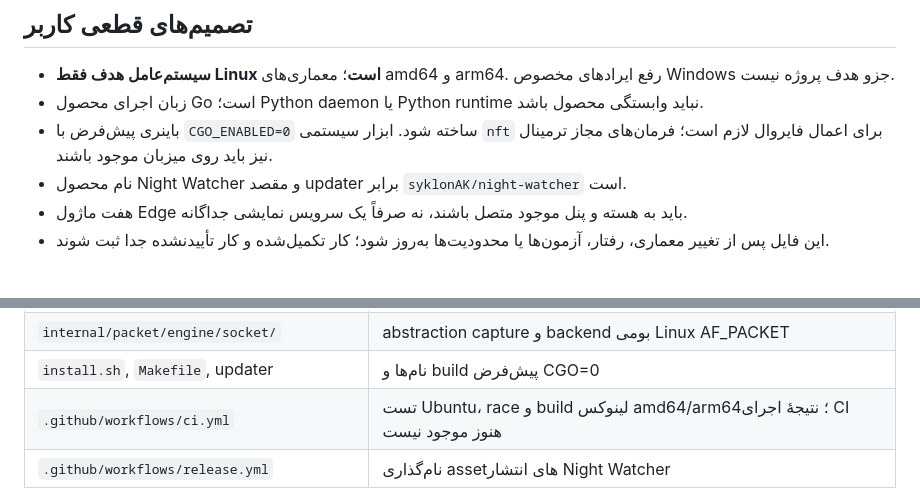
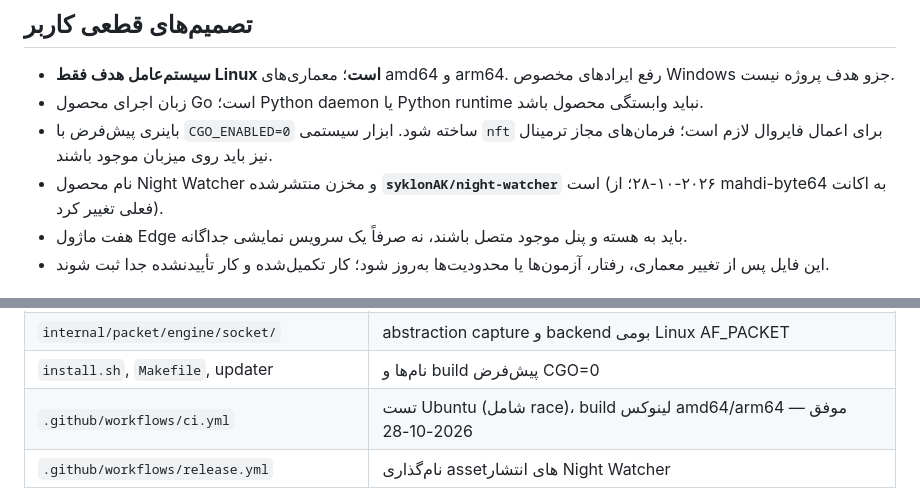
Before and after one commit to syklonAK/night-watcher, a Markdown page: PROJECT_STATE.md, 2 parts joined by grey strips. Rendered like a GitHub page.

```diff
--- a/PROJECT_STATE.md
+++ b/PROJECT_STATE.md
@@ -7,7 +7,7 @@
 - **سیستم‌عامل هدف فقط Linux است**؛ معماری‌های amd64 و arm64. رفع ایرادهای مخصوص Windows جزو هدف پروژه نیست.
 - زبان اجرای محصول Go است؛ Python daemon یا Python runtime نباید وابستگی محصول باشد.
 - باینری پیش‌فرض با `CGO_ENABLED=0` ساخته شود. ابزار سیستمی `nft` برای اعمال فایروال لازم است؛ فرمان‌های مجاز ترمینال نیز باید روی میزبان موجود باشند.
-- نام محصول Night Watcher و مقصد updater برابر `syklonAK/night-watcher` است.
+- نام محصول Night Watcher و مخزن منتشرشده **`syklonAK/night-watcher`** است (۲۰۲۶-۱۰-۲۸؛ از mahdi-byte64 به اکانت فعلی تغییر کرد).
 - هفت ماژول Edge باید به هسته و پنل موجود متصل باشند، نه صرفاً یک سرویس نمایشی جداگانه.
 - این فایل پس از تغییر معماری، رفتار، آزمون‌ها یا محدودیت‌ها به‌روز شود؛ کار تکمیل‌شده و کار تأییدنشده جدا ثبت شوند.
 
@@ -72,7 +74,7 @@
 | `internal/app/` | نام محصول/مخزن/مسیرها و atomic write |
 | `internal/packet/engine/socket/` | abstraction capture و backend بومی Linux AF_PACKET |
 | `install.sh`, `Makefile`, updater | نام‌ها و build پیش‌فرض CGO=0 |
-| `.github/workflows/ci.yml` | تست Ubuntu، race و build لینوکس amd64/arm64؛ نتیجهٔ اجرای CI هنوز موجود نیست |
+| `.github/workflows/ci.yml` | تست Ubuntu (شامل race)، build لینوکس amd64/arm64 — موفق 2026-10-28 |
 | `.github/workflows/release.yml` | نام‌گذاری assetهای انتشار Night Watcher |
 
 backend پیش‌فرض packet از AF_PACKET استفاده می‌کند و به libpcap/C compiler نیاز ندارد. اجرای آن `CAP_NET_RAW` یا root لازم دارد. backend قدیمی فقط با tag `pcap` و CGO فعال قابل ساخت است. رفتار واقعی AF_PACKET روی Linux هنوز باید آزموده شود.
```
Also changed, not shown: other parts of PROJECT_STATE.md (+7 -4 lines).
